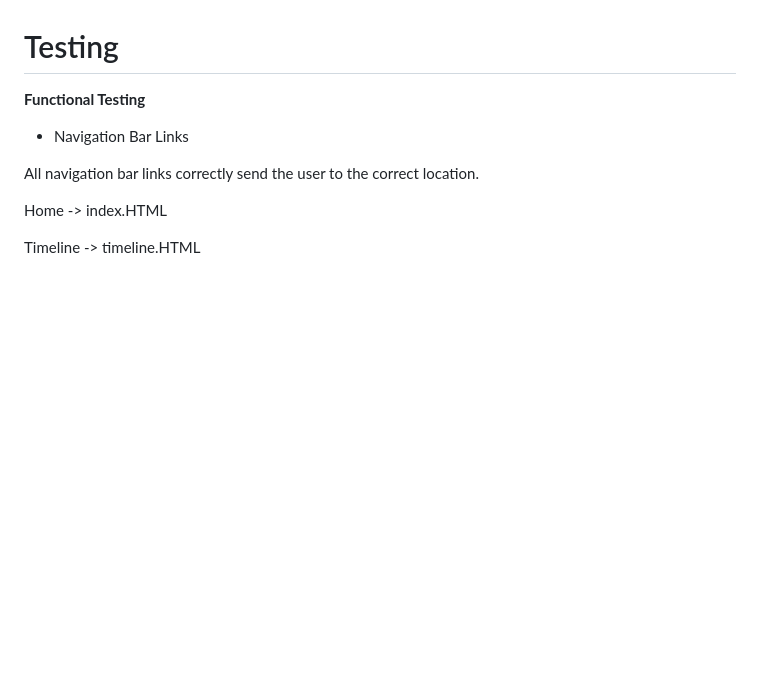
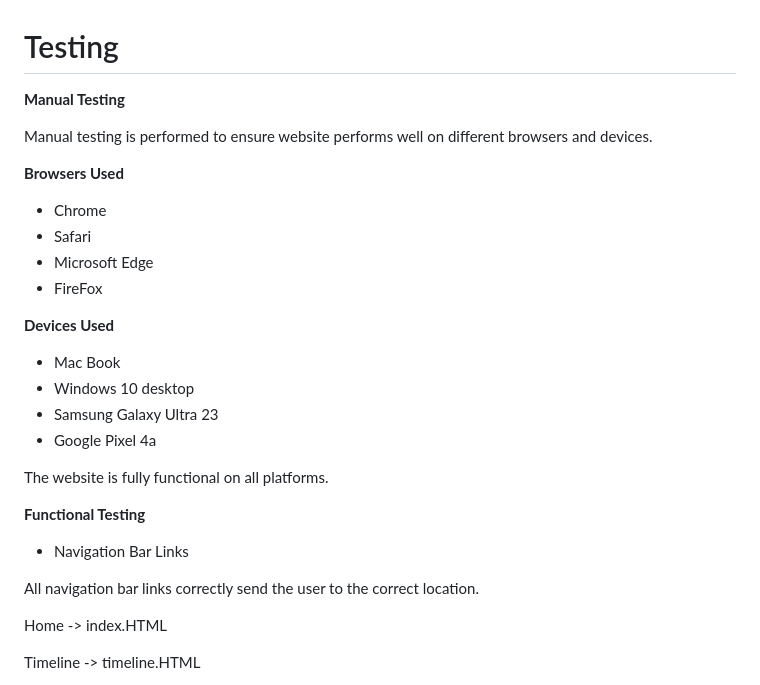
Before and after one commit to DrunkenJellies-dev/OverwatchTwo, a Markdown page: README.md, the part around the change. GitHub-like rendering; blank space fills up the shorter version.

Commit message:
Added manual testing section

```diff
--- a/README.md
+++ b/README.md
@@ -123,6 +123,24 @@ Signup Page Small Screens
 
 # Testing
 
+**Manual Testing**
+
+Manual testing is performed to ensure website performs well on different browsers and devices.
+
+**Browsers Used**
+* Chrome
+* Safari
+* Microsoft Edge
+* FireFox
+
+**Devices Used**
+* Mac Book
+* Windows 10 desktop
+* Samsung Galaxy Ultra 23
+* Google Pixel 4a
+
+The website is fully functional on all platforms.
+
 **Functional Testing**
 
 * Navigation Bar Links
```
